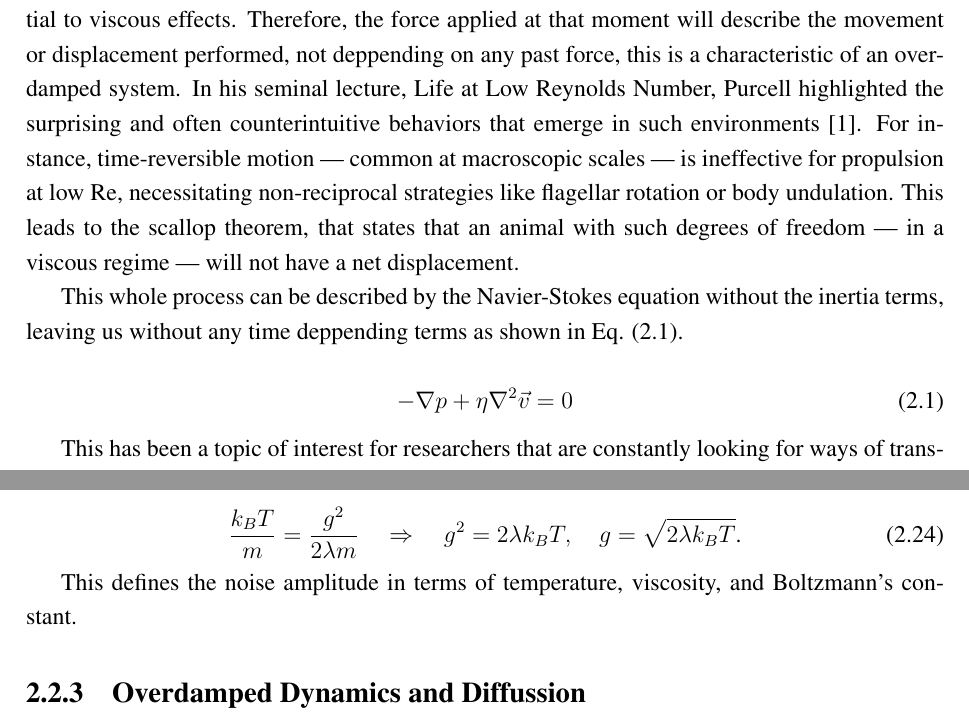
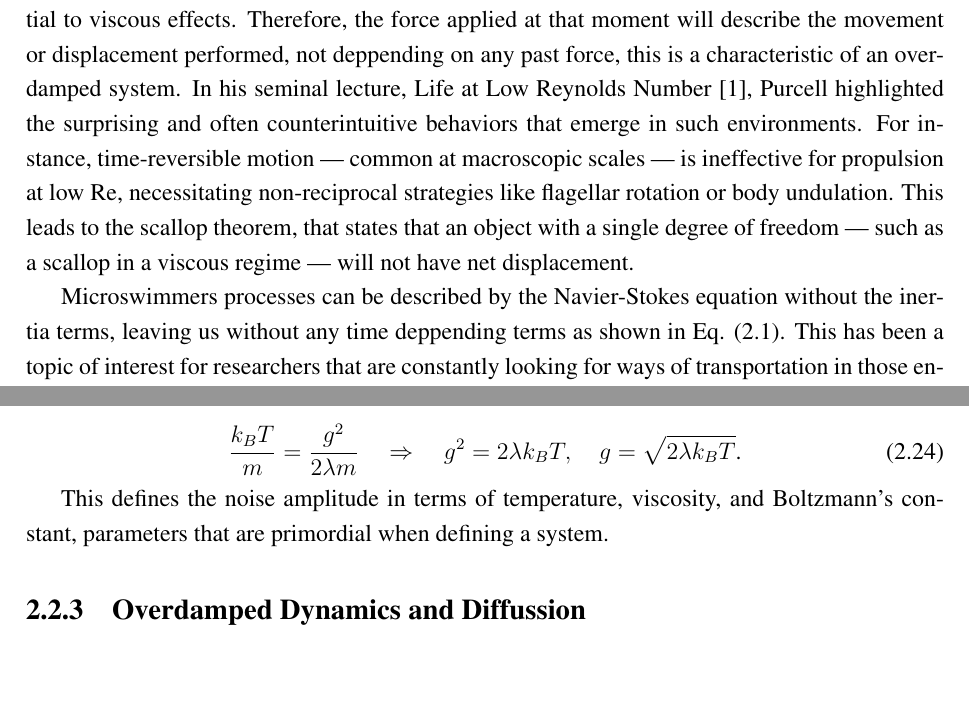
Before and after one commit to YerayCruz/manuscript, a LaTeX thesis (main.tex, which reads chapters/ch2_1_background.tex): two parts of pages 19 and 23 of 90, joined at a grey line, cut so that both start at the same text, the shorter picture padded with empty space. Compiled offline with pdfLaTeX.

Commit message:
Feature: Chapter 2 correction

```diff
--- a/chapters/ch2_1_background.tex
+++ b/chapters/ch2_1_background.tex
@@ -8,16 +8,16 @@
 \section{Low Renolds number regime}
 \label{st:lowreynoldsnumber}
 
-At the mesoscale, where objects such as bacteria and colloidal particles operate, the physical world is governed by a regime in which viscous forces dominate over inertial ones. This regime is characterized by a small Reynolds number (Re), a dimensionless quantity that compares inertial to viscous effects. Therefore, the force applied at that moment will describe the movement or displacement performed, not deppending on any past force, this is a characteristic of an overdamped system. In his seminal lecture, Life at Low Reynolds Number, Purcell highlighted the surprising and often counterintuitive behaviors that emerge in such environments~\cite{purcell2014life}. For instance, time-reversible motion — common at macroscopic scales — is ineffective for propulsion at low Re, necessitating non-reciprocal strategies like flagellar rotation or body undulation. This leads to the scallop theorem, that states that an animal with such degrees of freedom — in a viscous regime — will not have a net displacement.
+At the mesoscale, where objects such as bacteria and colloidal particles operate, the physical world is governed by a regime in which viscous forces dominate over inertial ones. This regime is characterized by a small Reynolds number (Re), a dimensionless quantity that compares inertial to viscous effects. Therefore, the force applied at that moment will describe the movement or displacement performed, not deppending on any past force, this is a characteristic of an overdamped system. In his seminal lecture, Life at Low Reynolds Number~\cite{purcell2014life}, Purcell highlighted the surprising and often counterintuitive behaviors that emerge in such environments. For instance, time-reversible motion — common at macroscopic scales — is ineffective for propulsion at low Re, necessitating non-reciprocal strategies like flagellar rotation or body undulation. This leads to the scallop theorem, that states that an object with a single degree of freedom — such as a scallop in a viscous regime — will not have net displacement.
 
-This whole process can be described by the Navier-Stokes equation without the inertia terms, leaving us without any time deppending terms as shown in Eq. (\ref{eq:Navier-Stokes}).
+Microswimmers processes can be described by the Navier-Stokes equation without the inertia terms, leaving us without any time deppending terms as shown in Eq. (\ref{eq:Navier-Stokes}). This has been a topic of interest for researchers that are constantly looking for ways of transportation in those environments for specific tasks. Unfortunately this is not the only challenge we face when moving at the microscale.
 
 \begin{equation}
   - \nabla p + \eta \nabla ^2 \vec{v} = 0
   \label{eq:Navier-Stokes}
 \end{equation}
 
-This has been a topic of interest for researchers that are constantly looking for ways of transportation in those environments for specific tasks. Unfortunately this is not the only challenge we face when moving at the microscale.
+
 
 \section{Brownian Motion and Thermal Fluctuations}
 \label{st:brownianmotion}
@@ -199,7 +194,7 @@ Matching this to our stochastic result:
   \frac{k_B T}{m} = \frac{g^2}{2 \lambda m} \quad \Rightarrow \quad g^2 = 2 \lambda k_B T, \quad g = \sqrt{2 \lambda k_B T} \text{.}
 \end{equation}
 
-This defines the noise amplitude in terms of temperature, viscosity, and Boltzmann’s constant.
+This defines the noise amplitude in terms of temperature, viscosity, and Boltzmann’s constant, parameters that are primordial when defining a system.
 
 \subsection{Overdamped Dynamics and Diffussion}
 
```
Also changed, not shown: chapters/ch2_1_background.tex (11 more changed lines), 5 other files.
